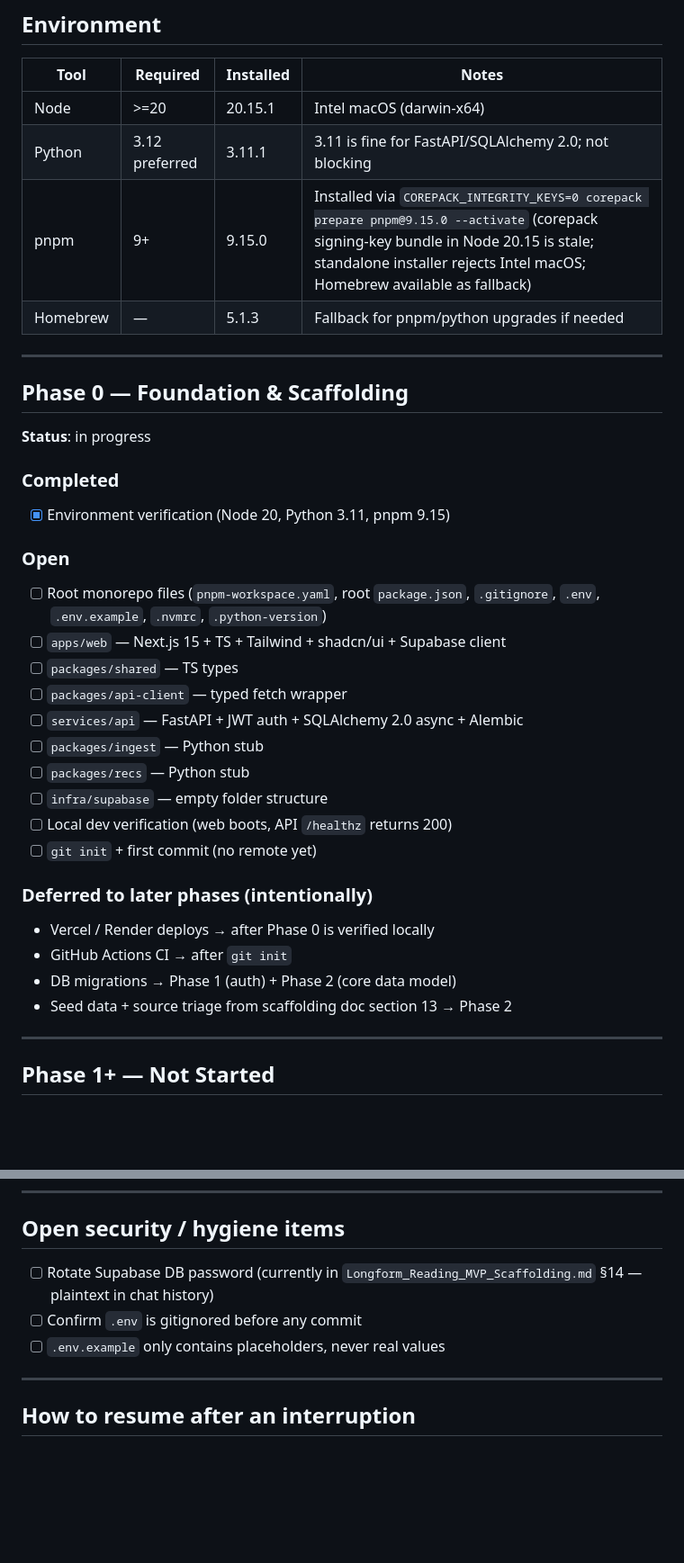
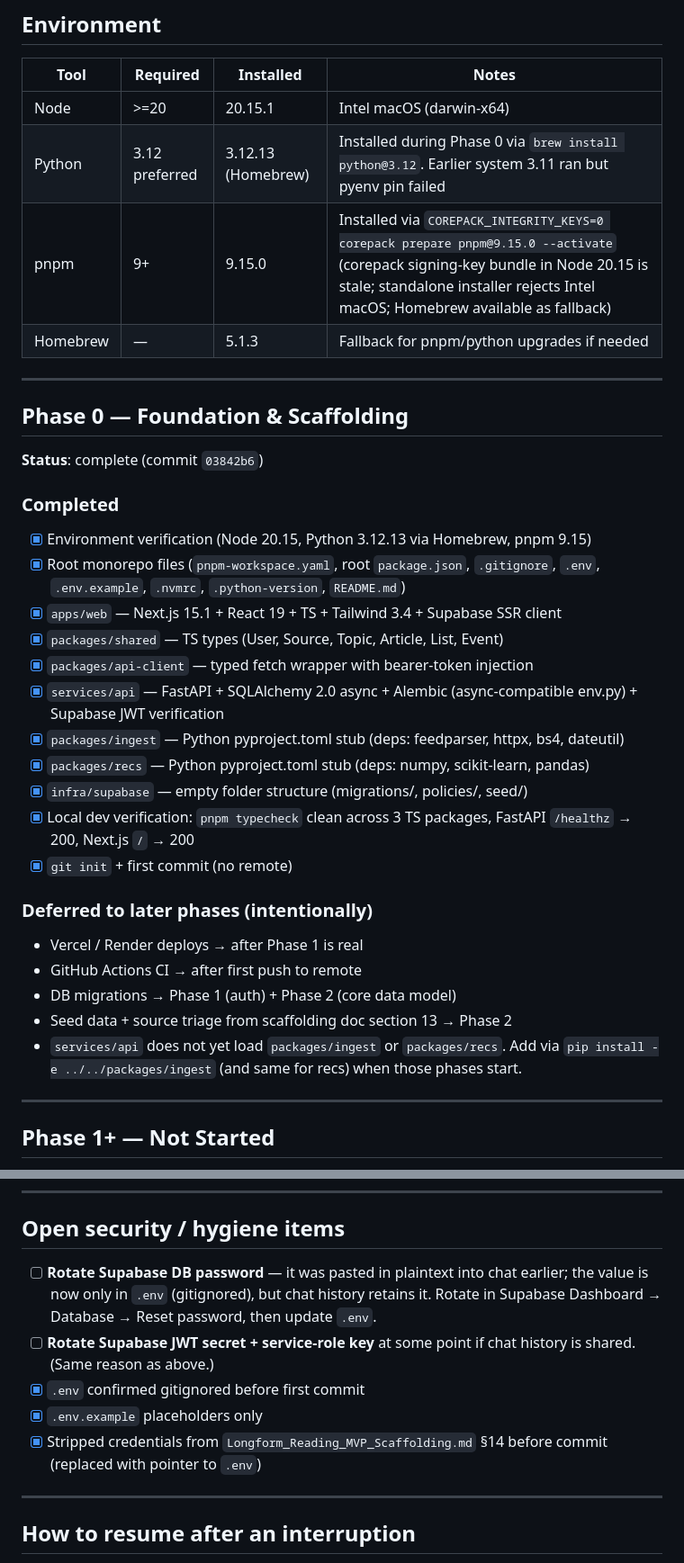
Before and after one commit to plellouche/Zola-Long-Form-Reading, a Markdown page: PROGRESS.md, 2 parts joined by grey strips. Shown at 90% size. Drawn GitHub-style; blank space fills up the shorter version.

Commit message:
docs: update PROGRESS.md with Phase 0 completion state

```diff
--- a/PROGRESS.md
+++ b/PROGRESS.md
@@ -14,7 +14,7 @@
 | Tool | Required | Installed | Notes |
 |---|---|---|---|
 | Node | >=20 | 20.15.1 | Intel macOS (darwin-x64) |
-| Python | 3.12 preferred | 3.11.1 | 3.11 is fine for FastAPI/SQLAlchemy 2.0; not blocking |
+| Python | 3.12 preferred | 3.12.13 (Homebrew) | Installed during Phase 0 via `brew install python@3.12`. Earlier system 3.11 ran but pyenv pin failed |
 | pnpm | 9+ | 9.15.0 | Installed via `COREPACK_INTEGRITY_KEYS=0 corepack prepare pnpm@9.15.0 --activate` (corepack signing-key bundle in Node 20.15 is stale; standalone installer rejects Intel macOS; Homebrew available as fallback) |
 | Homebrew | — | 5.1.3 | Fallback for pnpm/python upgrades if needed |
 
@@ -22,28 +22,27 @@
 
 ## Phase 0 — Foundation & Scaffolding
 
-**Status**: in progress
+**Status**: complete (commit `03842b6`)
 
 ### Completed
-- [x] Environment verification (Node 20, Python 3.11, pnpm 9.15)
-
-### Open
-- [ ] Root monorepo files (`pnpm-workspace.yaml`, root `package.json`, `.gitignore`, `.env`, `.env.example`, `.nvmrc`, `.python-version`)
-- [ ] `apps/web` — Next.js 15 + TS + Tailwind + shadcn/ui + Supabase client
-- [ ] `packages/shared` — TS types
-- [ ] `packages/api-client` — typed fetch wrapper
-- [ ] `services/api` — FastAPI + JWT auth + SQLAlchemy 2.0 async + Alembic
-- [ ] `packages/ingest` — Python stub
-- [ ] `packages/recs` — Python stub
-- [ ] `infra/supabase` — empty folder structure
-- [ ] Local dev verification (web boots, API `/healthz` returns 200)
-- [ ] `git init` + first commit (no remote yet)
+- [x] Environment verification (Node 20.15, Python 3.12.13 via Homebrew, pnpm 9.15)
+- [x] Root monorepo files (`pnpm-workspace.yaml`, root `package.json`, `.gitignore`, `.env`, `.env.example`, `.nvmrc`, `.python-version`, `README.md`)
+- [x] `apps/web` — Next.js 15.1 + React 19 + TS + Tailwind 3.4 + Supabase SSR client
+- [x] `packages/shared` — TS types (User, Source, Topic, Article, List, Event)
+- [x] `packages/api-client` — typed fetch wrapper with bearer-token injection
+- [x] `services/api` — FastAPI + SQLAlchemy 2.0 async + Alembic (async-compatible env.py) + Supabase JWT verification
+- [x] `packages/ingest` — Python pyproject.toml stub (deps: feedparser, httpx, bs4, dateutil)
+- [x] `packages/recs` — Python pyproject.toml stub (deps: numpy, scikit-learn, pandas)
+- [x] `infra/supabase` — empty folder structure (migrations/, policies/, seed/)
+- [x] Local dev verification: `pnpm typecheck` clean across 3 TS packages, FastAPI `/healthz` → 200, Next.js `/` → 200
+- [x] `git init` + first commit (no remote)
 
 ### Deferred to later phases (intentionally)
-- Vercel / Render deploys → after Phase 0 is verified locally
-- GitHub Actions CI → after `git init`
+- Vercel / Render deploys → after Phase 1 is real
+- GitHub Actions CI → after first push to remote
 - DB migrations → Phase 1 (auth) + Phase 2 (core data model)
 - Seed data + source triage from scaffolding doc section 13 → Phase 2
+- `services/api` does not yet load `packages/ingest` or `packages/recs`. Add via `pip install -e ../../packages/ingest` (and same for recs) when those phases start.
 
 ---
 
@@ -67,9 +66,11 @@ See `COMMAND_CENTER.md` §12 for scope.
 ---
 
 ## Open security / hygiene items
-- [ ] Rotate Supabase DB password (currently in `Longform_Reading_MVP_Scaffolding.md` §14 — plaintext in chat history)
-- [ ] Confirm `.env` is gitignored before any commit
-- [ ] `.env.example` only contains placeholders, never real values
+- [ ] **Rotate Supabase DB password** — it was pasted in plaintext into chat earlier; the value is now only in `.env` (gitignored), but chat history retains it. Rotate in Supabase Dashboard → Database → Reset password, then update `.env`.
+- [ ] **Rotate Supabase JWT secret + service-role key** at some point if chat history is shared. (Same reason as above.)
+- [x] `.env` confirmed gitignored before first commit
+- [x] `.env.example` placeholders only
+- [x] Stripped credentials from `Longform_Reading_MVP_Scaffolding.md` §14 before commit (replaced with pointer to `.env`)
 
 ---
 
```
